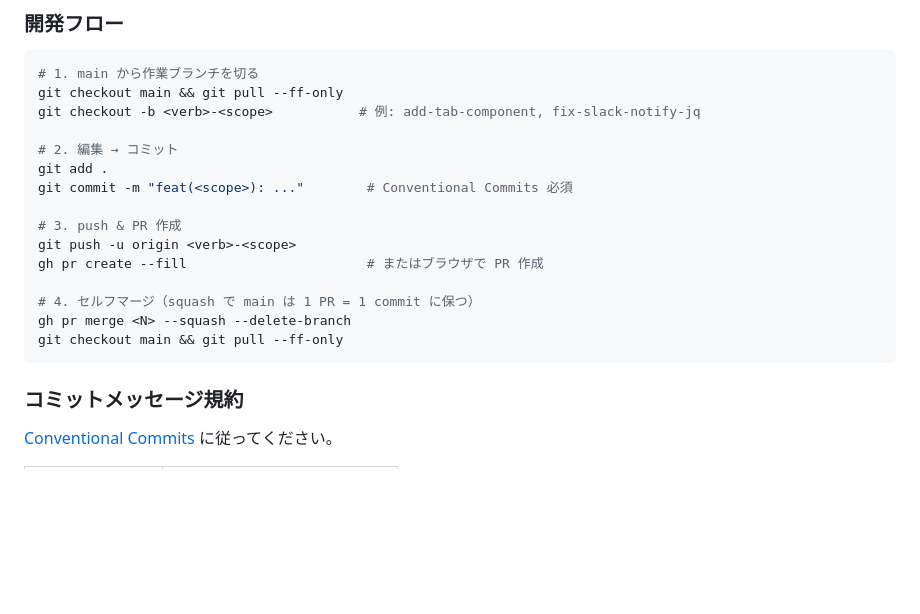
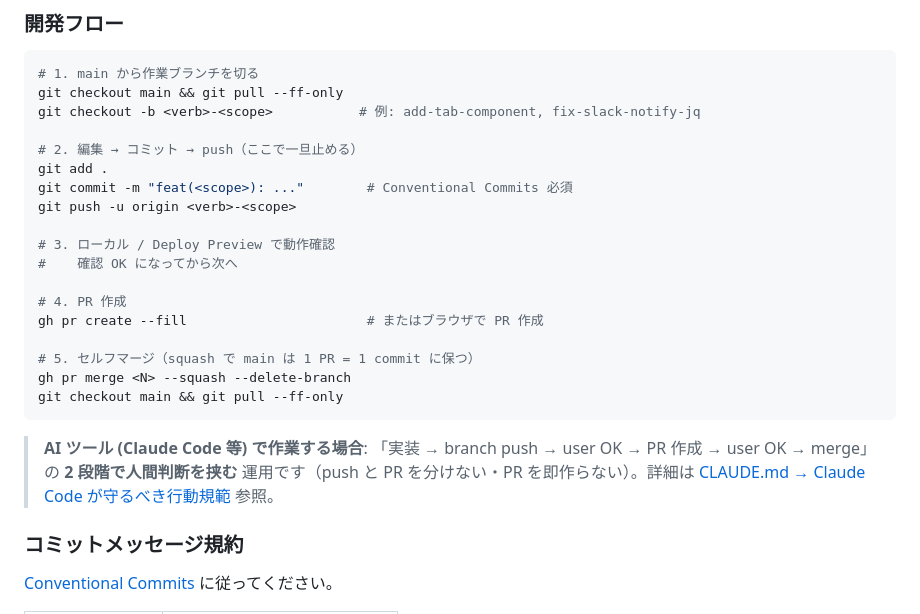
Before and after one commit to relay-development/relay-design-system, a Markdown page: README.md, the part around the change. GitHub-like rendering; blank space fills up the shorter version.

````diff
--- a/README.md
+++ b/README.md
@@ -291,18 +291,23 @@ Tailwind v4 の `@theme` で宣言されており、すべて CSS 変数とし
 git checkout main && git pull --ff-only
 git checkout -b <verb>-<scope>           # 例: add-tab-component, fix-slack-notify-jq
 
-# 2. 編集 → コミット
+# 2. 編集 → コミット → push（ここで一旦止める）
 git add .
 git commit -m "feat(<scope>): ..."        # Conventional Commits 必須
+git push -u origin <verb>-<scope>
 
-# 3. push & PR 作成
-git push -u origin <verb>-<scope>
+# 3. ローカル / Deploy Preview で動作確認
+#    確認 OK になってから次へ
+
+# 4. PR 作成
 gh pr create --fill                       # またはブラウザで PR 作成
 
-# 4. セルフマージ（squash で main は 1 PR = 1 commit に保つ）
+# 5. セルフマージ（squash で main は 1 PR = 1 commit に保つ）
 gh pr merge <N> --squash --delete-branch
 git checkout main && git pull --ff-only
 ```
+
+> **AI ツール (Claude Code 等) で作業する場合**: 「実装 → branch push → user OK → PR 作成 → user OK → merge」の **2 段階で人間判断を挟む** 運用です（push と PR を分けない・PR を即作らない）。詳細は [CLAUDE.md → Claude Code が守るべき行動規範](CLAUDE.md#claude-code-が守るべき行動規範) 参照。
 
 ### コミットメッセージ規約
 
````
Also changed, not shown: CLAUDE.md (+31 -3 lines).
